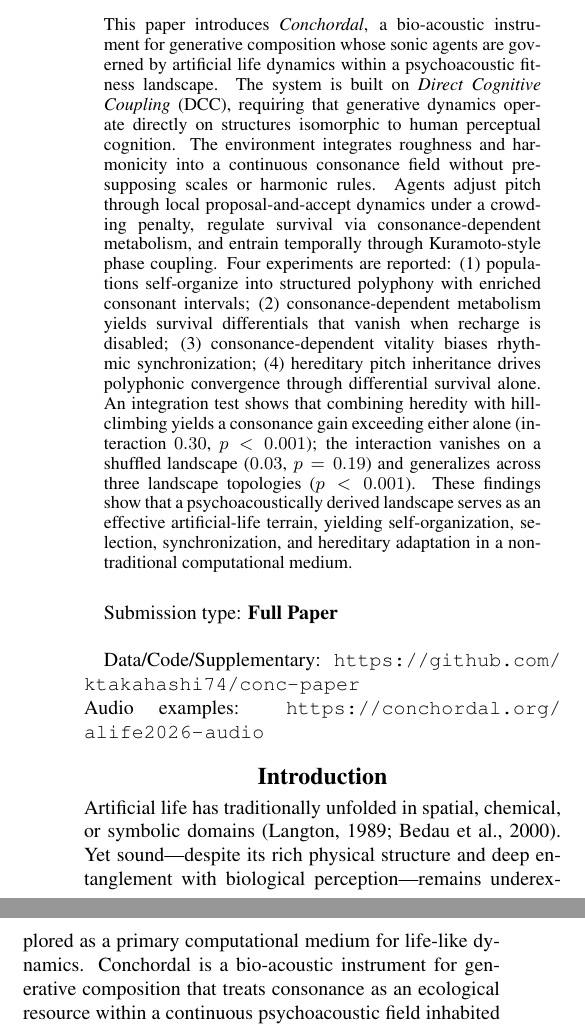
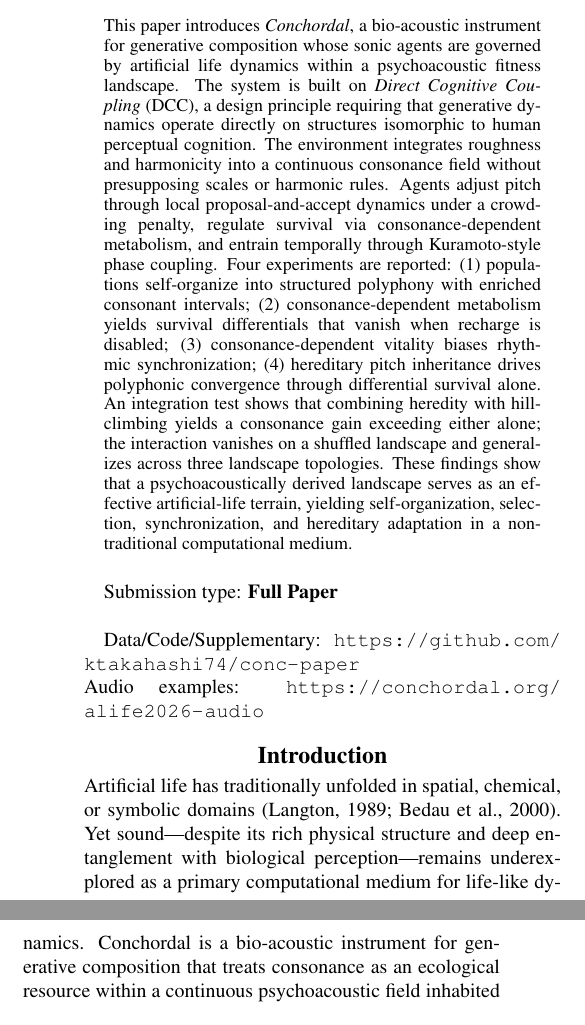
Before and after one commit to ktakahashi74/conc-paper-2026, a LaTeX paper (main.tex): two parts of the columns of page 1 of 14, joined at a grey line, cut so that both start at the same text. Compiled offline with pdfLaTeX.

Commit message:
Refine abstract: call DCC a design principle and remove inline statistics
Co-Authored-By: Claude Opus 4.6 <noreply@anthropic.com>

```diff
--- a/main.tex
+++ b/main.tex
@@ -100,7 +100,7 @@
 \maketitle
 
 \begin{abstract}
-This paper introduces \textit{Conchordal}, a bio-acoustic instrument for generative composition whose sonic agents are governed by artificial life dynamics within a psychoacoustic fitness landscape. The system is built on \emph{Direct Cognitive Coupling} (DCC), requiring that generative dynamics operate directly on structures isomorphic to human perceptual cognition. The environment integrates roughness and harmonicity into a continuous consonance field without presupposing scales or harmonic rules. Agents adjust pitch through local proposal-and-accept dynamics under a crowding penalty, regulate survival via consonance-dependent metabolism, and entrain temporally through Kuramoto-style phase coupling. Four experiments are reported: (1)~populations self-organize into structured polyphony with enriched consonant intervals; (2)~consonance-dependent metabolism yields survival differentials that vanish when recharge is disabled; (3)~consonance-dependent vitality biases rhythmic synchronization; (4)~hereditary pitch inheritance drives polyphonic convergence through differential survival alone. An integration test shows that combining heredity with hill-climbing yields a consonance gain exceeding either alone (interaction $0.30$, $p < 0.001$); the interaction vanishes on a shuffled landscape ($0.03$, $p = 0.19$) and generalizes across three landscape topologies ($p < 0.001$). These findings show that a psychoacoustically derived landscape serves as an effective artificial-life terrain, yielding self-organization, selection, synchronization, and hereditary adaptation in a non-traditional computational medium.
+This paper introduces \textit{Conchordal}, a bio-acoustic instrument for generative composition whose sonic agents are governed by artificial life dynamics within a psychoacoustic fitness landscape. The system is built on \emph{Direct Cognitive Coupling} (DCC), a design principle requiring that generative dynamics operate directly on structures isomorphic to human perceptual cognition. The environment integrates roughness and harmonicity into a continuous consonance field without presupposing scales or harmonic rules. Agents adjust pitch through local proposal-and-accept dynamics under a crowding penalty, regulate survival via consonance-dependent metabolism, and entrain temporally through Kuramoto-style phase coupling. Four experiments are reported: (1)~populations self-organize into structured polyphony with enriched consonant intervals; (2)~consonance-dependent metabolism yields survival differentials that vanish when recharge is disabled; (3)~consonance-dependent vitality biases rhythmic synchronization; (4)~hereditary pitch inheritance drives polyphonic convergence through differential survival alone. An integration test shows that combining heredity with hill-climbing yields a consonance gain exceeding either alone; the interaction vanishes on a shuffled landscape and generalizes across three landscape topologies. These findings show that a psychoacoustically derived landscape serves as an effective artificial-life terrain, yielding self-organization, selection, synchronization, and hereditary adaptation in a non-traditional computational medium.
 \end{abstract}
 
 % Choose one of: Full Paper, Summaries, or Late Breaking Abstracts
```
